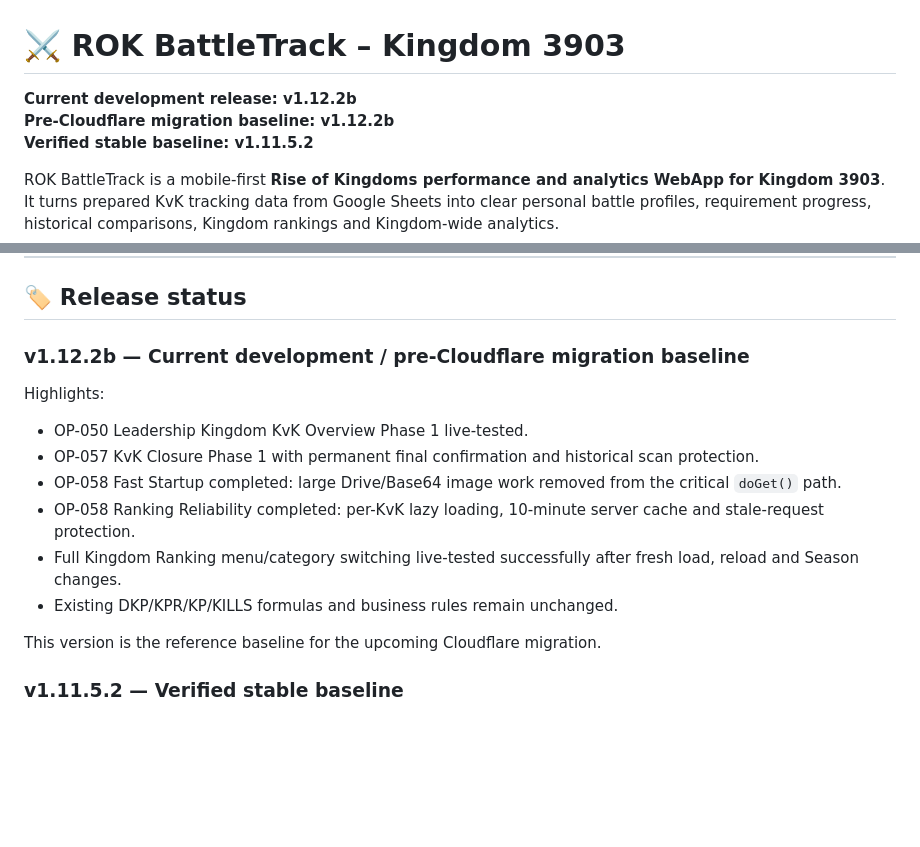
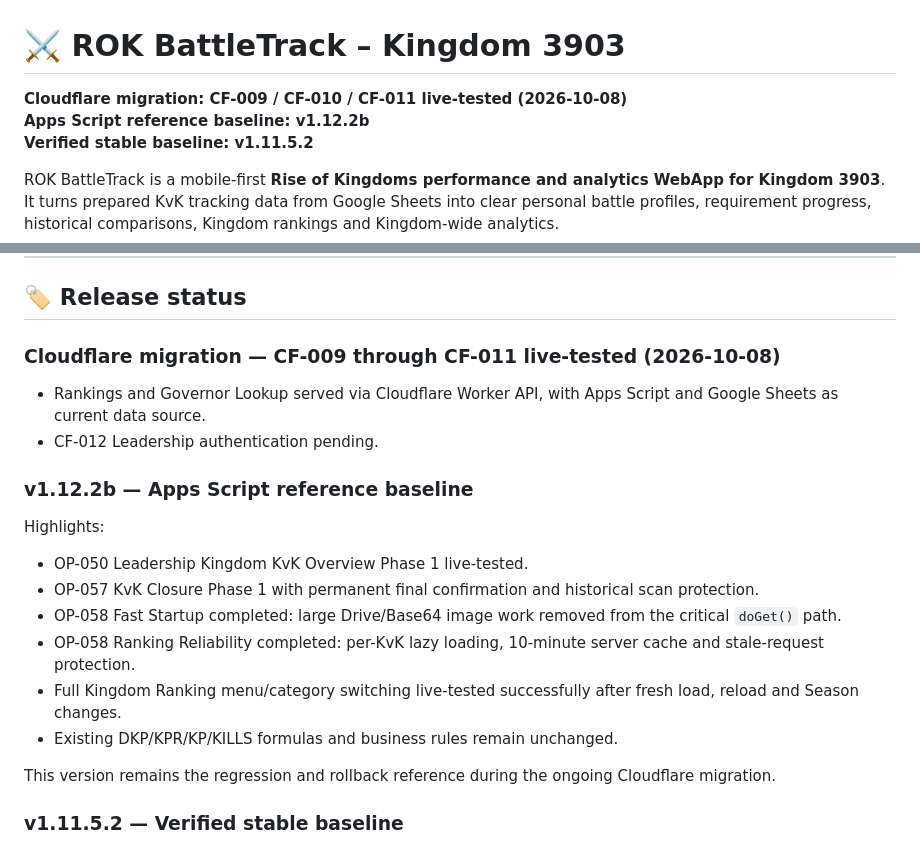
Before and after one commit to ROK-Lagertha/rok-battletrack, a Markdown page: README.md, 2 parts joined by grey strips. GitHub-like rendering; blank space fills up the shorter version.

```diff
--- a/README.md
+++ b/README.md
@@ -1,7 +1,7 @@
 # ⚔️ ROK BattleTrack – Kingdom 3903
 
-**Current development release: v1.12.2b**
-**Pre-Cloudflare migration baseline: v1.12.2b**
+**Cloudflare migration: CF-009 / CF-010 / CF-011 live-tested (2026-10-08)**
+**Apps Script reference baseline: v1.12.2b**
 **Verified stable baseline: v1.11.5.2**
 
 ROK BattleTrack is a mobile-first **Rise of Kingdoms performance and analytics WebApp for Kingdom 3903**. It turns prepared KvK tracking data from Google Sheets into clear personal battle profiles, requirement progress, historical comparisons, Kingdom rankings and Kingdom-wide analytics.
@@ -351,7 +382,11 @@ It should **not** contain:
 
 ## 🏷️ Release status
 
-### v1.12.2b — Current development / pre-Cloudflare migration baseline
+### Cloudflare migration — CF-009 through CF-011 live-tested (2026-10-08)
+- Rankings and Governor Lookup served via Cloudflare Worker API, with Apps Script and Google Sheets as current data source.
+- CF-012 Leadership authentication pending.
+
+### v1.12.2b — Apps Script reference baseline
 Highlights:
 - OP-050 Leadership Kingdom KvK Overview Phase 1 live-tested.
 - OP-057 KvK Closure Phase 1 with permanent final confirmation and historical scan protection.
@@ -360,7 +395,7 @@ Highlights:
 - Full Kingdom Ranking menu/category switching live-tested successfully after fresh load, reload and Season changes.
 - Existing DKP/KPR/KP/KILLS formulas and business rules remain unchanged.
 
-This version is the reference baseline for the upcoming Cloudflare migration.
+This version remains the regression and rollback reference during the ongoing Cloudflare migration.
 
 ### v1.11.5.2 — Verified stable baseline
 - OP-061 Mobile Scan UX & Success Flow.
```
Also changed, not shown: other parts of README.md (+33 -2 lines).
